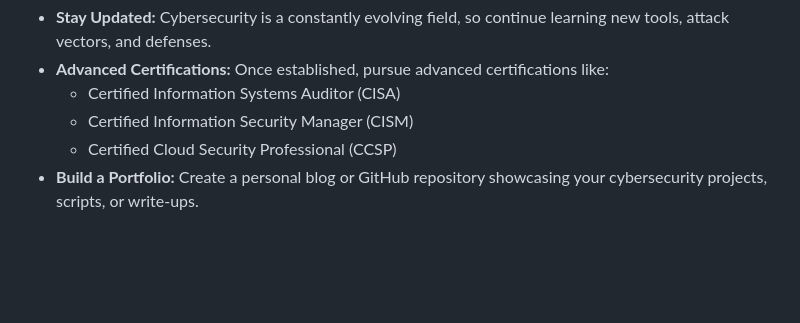
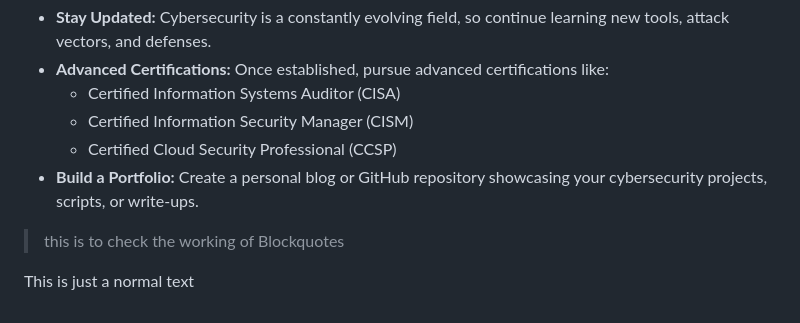
Before and after one commit to somewhatddsays/Job-and-Interview-Related, a Markdown page: Cyber Security/Cyber Security ROADMAP.md, the part around the change. Rendered like a GitHub page; blank space fills up the shorter version.

```diff
--- a/Cyber Security/Cyber Security ROADMAP.md
+++ b/Cyber Security/Cyber Security ROADMAP.md
@@ -109,3 +109,7 @@ cybersecurity.
   - Certified Information Security Manager (CISM)
   - Certified Cloud Security Professional (CCSP)
 - **Build a Portfolio:** Create a personal blog or GitHub repository showcasing your cybersecurity projects, scripts, or write-ups.
+
+> this is to check the working of Blockquotes
+
+This is just a normal text
```
Also changed, not shown: Cloud Computing/10 Docker terms.md (added, +10 -0 lines).
